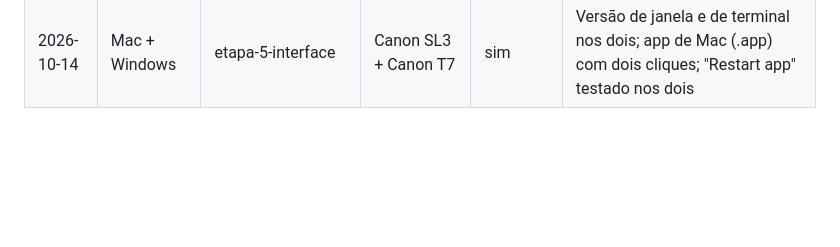
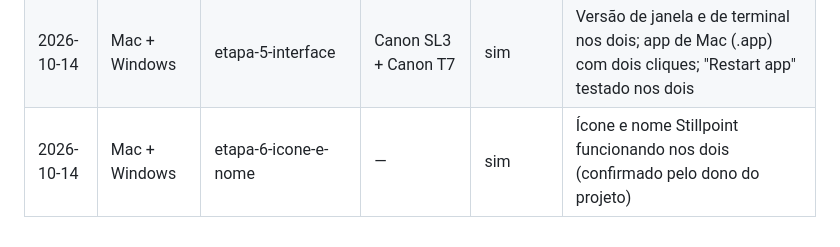
Before and after one commit to astronaut954/canon-bullet-time, a Markdown page: docs/teste-manual.md, the part around the change. Drawn GitHub-style; blank space fills up the shorter version.

```diff
--- a/docs/teste-manual.md
+++ b/docs/teste-manual.md
@@ -106,3 +106,4 @@ Anotar o sistema (Windows/Mac), a versão/branch testada e os modelos de câmera
 | 2026-10-10 | Mac + Windows | etapa-4-core | Canon SL3 + Canon T7 (Mac) | sim | Compila nos dois; Mac detecta as câmeras. Saída idêntica à versão anterior em teste simulado (SDK falso) |
 | 2026-10-10 | Mac + Windows | etapa-diagnostico | Canon SL3 + Canon T7 (Mac) | sim | Mac: guia sem câmeras, detecção sem aviso de compatibilidade, T7 dispara sem cartão (configurada para isso). Windows: compila |
 | 2026-10-14 | Mac + Windows | etapa-5-interface | Canon SL3 + Canon T7 | sim | Versão de janela e de terminal nos dois; app de Mac (.app) com dois cliques; "Restart app" testado nos dois |
+| 2026-10-14 | Mac + Windows | etapa-6-icone-e-nome | — | sim | Ícone e nome Stillpoint funcionando nos dois (confirmado pelo dono do projeto) |
```
Also changed, not shown: ROADMAP.md (+3 -3 lines).
